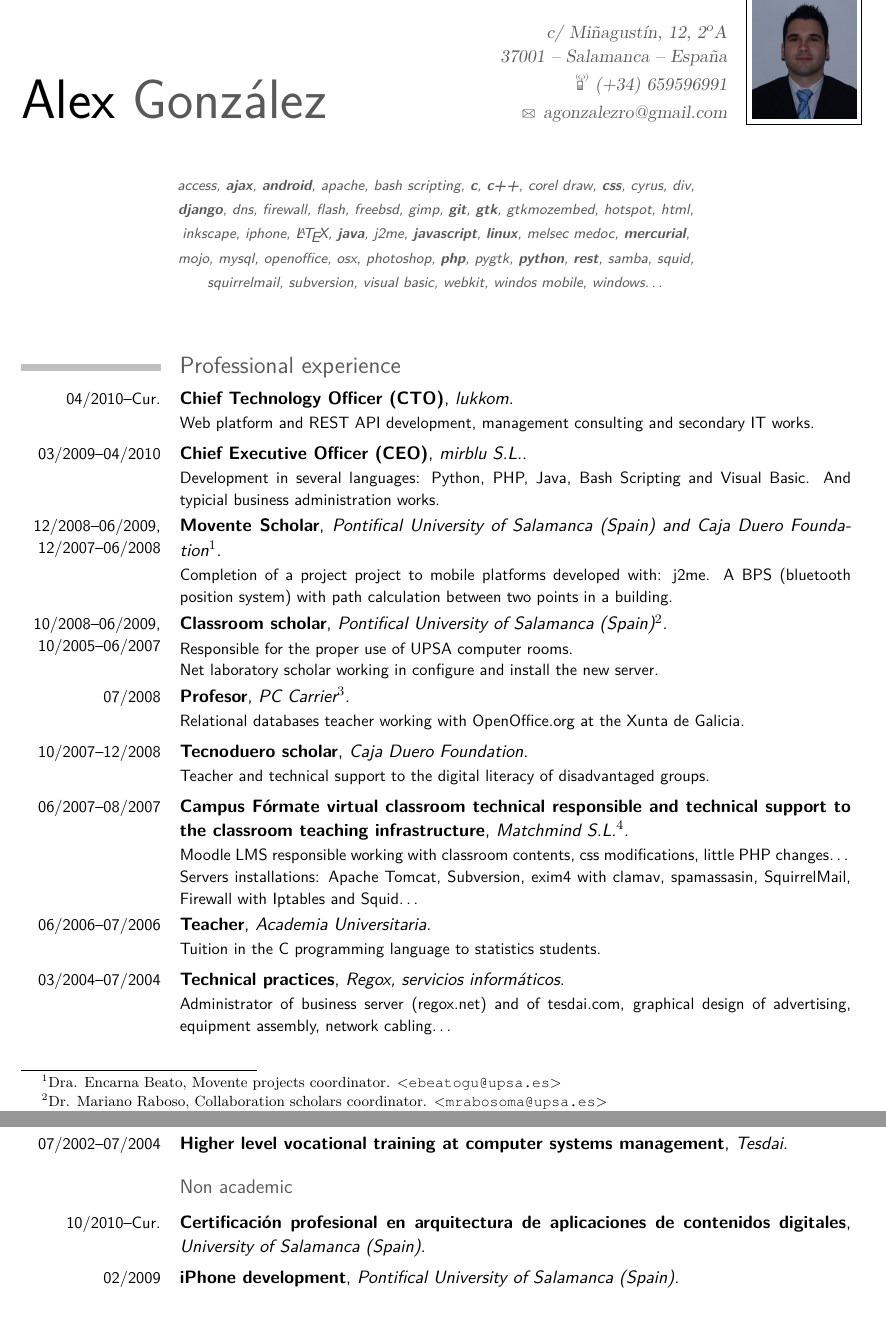
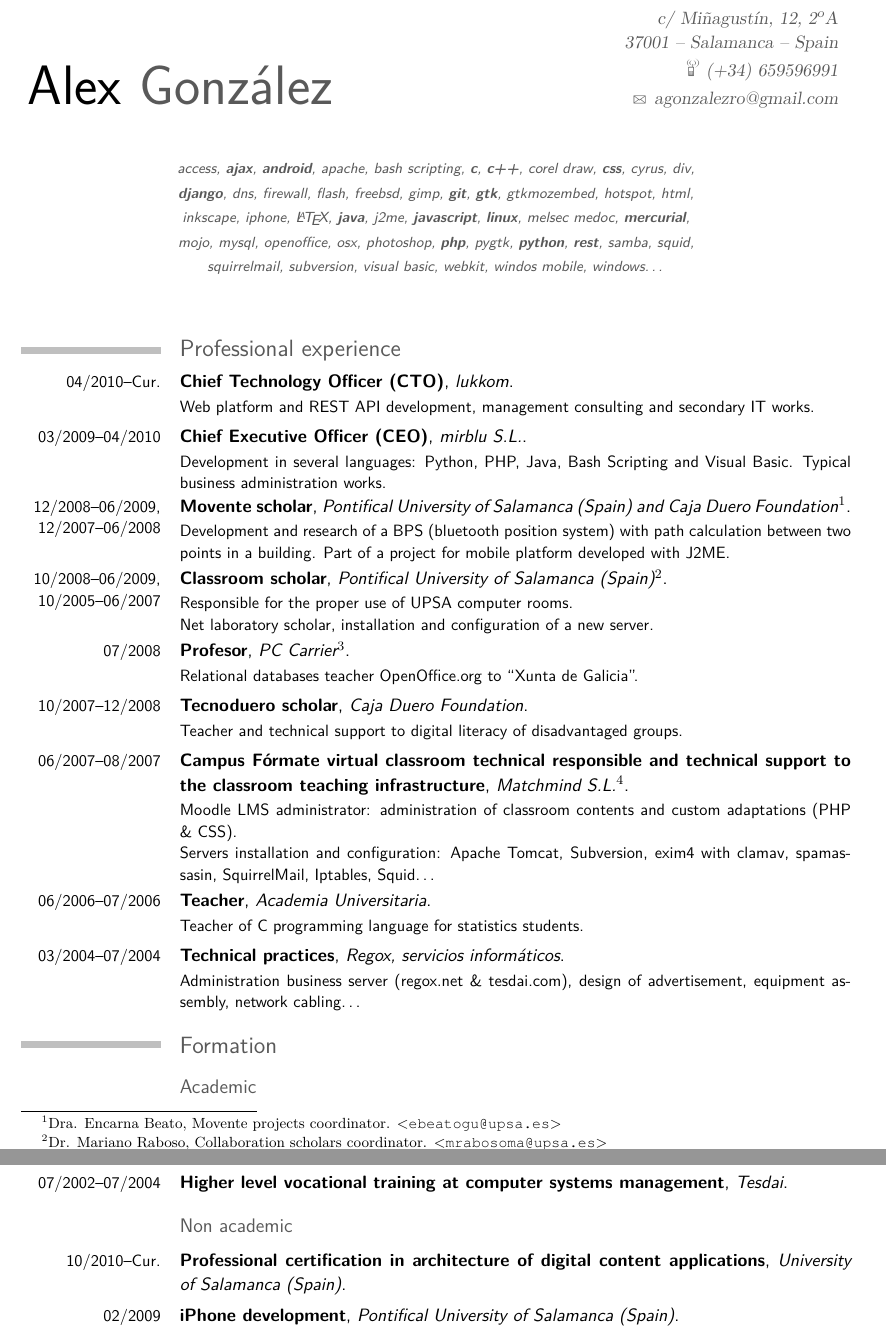
Before and after one commit to agonzalezro/Curriculum-Vitae, a LaTeX CV (cv-en.tex): two parts of pages 1 and 2 of 2, joined at a grey line, cut so that both start at the same text, the shorter picture padded with empty space. The pictures show the PDF file pdfs/cv_alex_gonzalez_en_full.pdf that the author committed with the source.

Commit message:
Fixes english mistakes.

```diff
--- a/cv-en.tex
+++ b/cv-en.tex
@@ -37,7 +37,7 @@
 \firstname{Alex}
 \familyname{\color{addresscolor}González}
 %\title{revisión \revision}        % optional, remove the line if not wanted
-\address{c/ Miñagustín, 12, 2ºA}{37001 -- Salamanca -- España}    % optional, remove the line if not wanted
+\address{c/ Miñagustín, 12, 2ºA}{37001 -- Salamanca -- Spain}    % optional, remove the line if not wanted
 \mobile{(+34) 659596991}                    % optional, remove the line if not wanted
 %\phone{(+34) 923995055}                      % optional, remove the line if not wanted
 %\fax{fax (optional)}                          % optional, remove the line if not wanted
@@ -80,25 +80,25 @@
 \section{Professional experience}
 \cventry{04/2010--Cur.}{Chief Technology Officer (CTO)}{lukkom}{}{}{Web platform and REST API development, management consulting and secondary IT works.}
 
-\cventry{03/2009--04/2010}{Chief Executive Officer (CEO)}{mirblu S.L.}{}{}{Development in several languages: Python, PHP, Java, Bash Scripting and Visual Basic. And typicial business administration works.}
+\cventry{03/2009--04/2010}{Chief Executive Officer (CEO)}{mirblu S.L.}{}{}{Development in several languages: Python, PHP, Java, Bash Scripting and Visual Basic. Typical business administration works.}
 
-\cventry{12/2008--06/2009, 12/2007--06/2008}{Movente Scholar}{Pontifical University of Salamanca (Spain) and Caja Duero Foundation\footnotemark}{}{}{Completion of a project project to mobile platforms developed with: j2me. A BPS (bluetooth position system) with path calculation between two points in a building.}
+\cventry{12/2008--06/2009, 12/2007--06/2008}{Movente scholar}{Pontifical University of Salamanca (Spain) and Caja Duero Foundation\footnotemark}{}{}{Development and research of a BPS (bluetooth position system) with path calculation between two points in a building. Part of a project for mobile platform developed with J2ME.}
 %full%\footnotetext{Dra. Encarna Beato,  Movente projects coordinator. \href{mailto://ebeatogu@upsa.es}{\texttt{$<$ebeatogu@upsa.es$>$}}}
 
-\cventry{10/2008--06/2009, 10/2005--06/2007}{Classroom scholar}{Pontifical University of Salamanca (Spain)\footnotemark}{}{}{Responsible for the proper use of UPSA computer rooms.\\Net laboratory scholar working in configure and install the new server.}
+\cventry{10/2008--06/2009, 10/2005--06/2007}{Classroom scholar}{Pontifical University of Salamanca (Spain)\footnotemark}{}{}{Responsible for the proper use of UPSA computer rooms.\\Net laboratory scholar, installation and configuration of a new server.}
 %full%\footnotetext{Dr. Mariano Raboso, Collaboration scholars coordinator. \href{mailto://mrabosoma@upsa.es}{\texttt{$<$mrabosoma@upsa.es$>$}}}
 
-\cventry{07/2008}{Profesor}{PC Carrier\footnotemark}{}{}{Relational databases teacher working with OpenOffice.org at the Xunta de Galicia.}
+\cventry{07/2008}{Profesor}{PC Carrier\footnotemark}{}{}{Relational databases teacher OpenOffice.org to ``Xunta de Galicia''.}
 %full%\footnotetext{Sonia Sainz, teachers coordinator. \href{mailto://soniasainz@pcarrier.com}{\texttt{$<$soniasainz@pcarrier.com$>$}}}
 
-\cventry{10/2007--12/2008}{Tecnoduero scholar}{Caja Duero Foundation}{}{}{Teacher and technical support to the digital literacy of disadvantaged groups.}
+\cventry{10/2007--12/2008}{Tecnoduero scholar}{Caja Duero Foundation}{}{}{Teacher and technical support to digital literacy of disadvantaged groups.}
 
-\cventry{06/2007--08/2007}{Campus Fórmate virtual classroom technical responsible and technical support to the classroom teaching infrastructure}{Matchmind S.L.\footnotemark}{}{}{Moodle LMS responsible working with classroom contents, css modifications, little PHP changes\ldots \\ Servers installations: Apache Tomcat, Subversion, exim4 with clamav, spamassasin, SquirrelMail, Firewall with Iptables and Squid\ldots}
+\cventry{06/2007--08/2007}{Campus Fórmate virtual classroom technical responsible and technical support to the classroom teaching infrastructure}{Matchmind S.L.\footnotemark}{}{}{Moodle LMS administrator: administration of classroom contents and custom adaptations (PHP \& CSS). \\ Servers installation and configuration: Apache Tomcat, Subversion, exim4 with clamav, spamassasin, SquirrelMail, Iptables, Squid\ldots}
 %full%\footnotetext{D. Arturo Pérez, training unit manager. \href{mailto://arperez@matchmind.es}{\texttt{$<$arperez@matchmind.es$>$}}}
 
-%full%\cventry{06/2006--07/2006}{Teacher}{Academia Universitaria}{}{}{Tuition in the C programming language to statistics students.}
+%full%\cventry{06/2006--07/2006}{Teacher}{Academia Universitaria}{}{}{Teacher of C programming language for statistics students.}
 
-\cventry{03/2004--07/2004}{Technical practices}{Regox, servicios informáticos}{}{}{Administrator of business server (regox.net) and of tesdai.com, graphical design of advertising, equipment assembly, network cabling\ldots}
+\cventry{03/2004--07/2004}{Technical practices}{Regox, servicios informáticos}{}{}{Administration business server (regox.net \& tesdai.com), design of advertisement, equipment assembly, network cabling\ldots}
 
 
 \section{Formation}
@@ -109,7 +109,7 @@
 \cventry{07/2002--07/2004}{Higher level vocational training at computer systems management}{Tesdai}{}{}{}
 
 \subsection{Non academic}
-\cventry{10/2010--Cur.}{Certificación profesional en arquitectura de aplicaciones de contenidos digitales}{University of Salamanca (Spain)}{}{}{}
+\cventry{10/2010--Cur.}{Professional certification in architecture of digital content applications}{University of Salamanca (Spain)}{}{}{}
 \cventry{02/2009}{iPhone development}{Pontifical University of Salamanca (Spain)}{}{}{}
 \cventry{02/2009}{Android development}{Pontifical University of Salamanca (Spain)}{}{}{}
 \cventry{12/2009}{Windows Mobile development}{Pontifical University of Salamanca (Spain)}{}{}{}
```
Also changed, not shown: pdfs/cv_alex_gonzalez_en_full.pdf, pdfs/cv_alex_gonzalez_en_little.pdf, pdfs/cv_alex_gonzalez_es_completo.pdf, pdfs/cv_alex_gonzalez_es_resumido.pdf, cv-en.tex (4 more changed lines).
